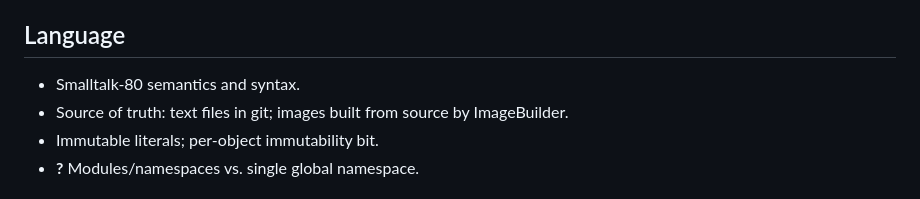
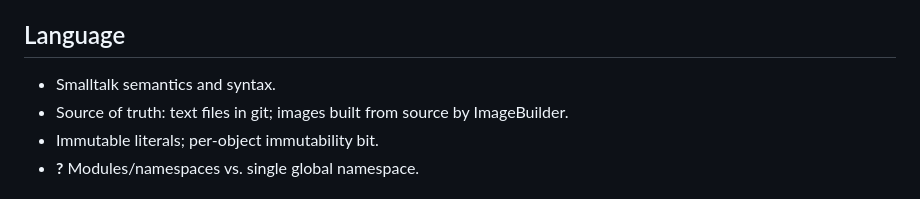
Before and after one commit to cv/samaltak, a Markdown page: docs/design.md, the part around the change. Drawn GitHub-style.

```diff
--- a/docs/design.md
+++ b/docs/design.md
@@ -11,7 +11,7 @@ Working decisions. Open questions marked **?**.
 
 ## Language
 
-- Smalltalk-80 semantics and syntax.
+- Smalltalk semantics and syntax.
 - Source of truth: text files in git; images built from source by ImageBuilder.
 - Immutable literals; per-object immutability bit.
 - **?** Modules/namespaces vs. single global namespace.
```
Also changed, not shown: README.md (+1 -1 lines), docs/media/social-preview.png, 4 other files.
